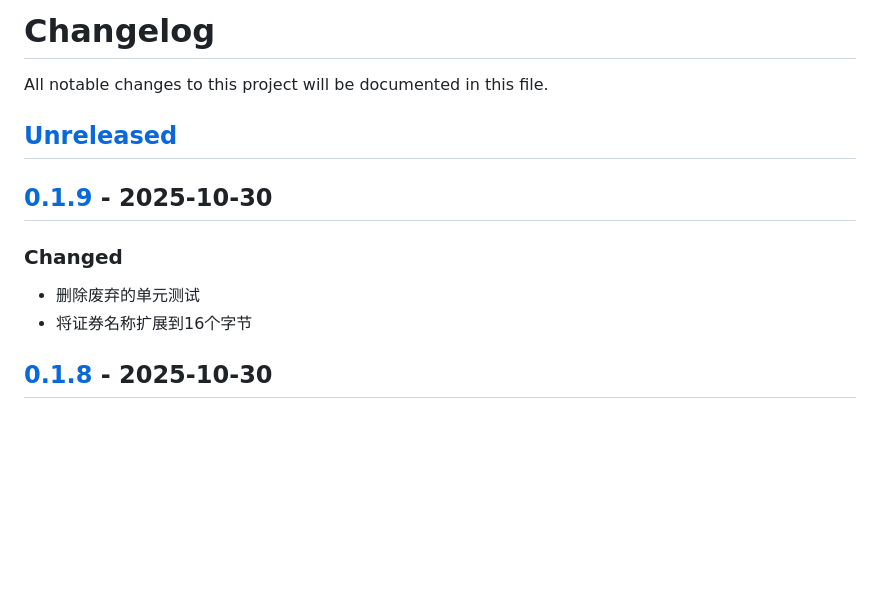
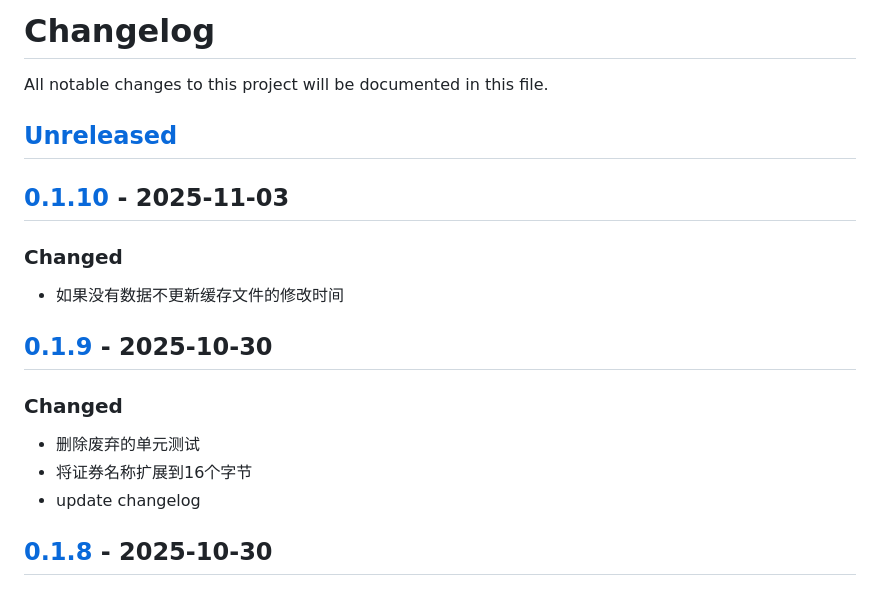
Before and after one commit to quant1x/data, a Markdown page: CHANGELOG.md, the part around the change printed below. Rendered like a GitHub page; blank space fills up the shorter version.

Commit message:
update changelog

```diff
--- a/CHANGELOG.md
+++ b/CHANGELOG.md
@@ -3,10 +3,15 @@ All notable changes to this project will be documented in this file.
 
 ## [Unreleased]
 
+## [0.1.10] - 2025-11-03
+### Changed
+- 如果没有数据不更新缓存文件的修改时间
+
 ## [0.1.9] - 2025-10-30
 ### Changed
 - 删除废弃的单元测试
 - 将证券名称扩展到16个字节
+- update changelog
 
 ## [0.1.8] - 2025-10-30
 ### Changed
```
Also changed, not shown: other parts of CHANGELOG.md (+2 -1 lines).
